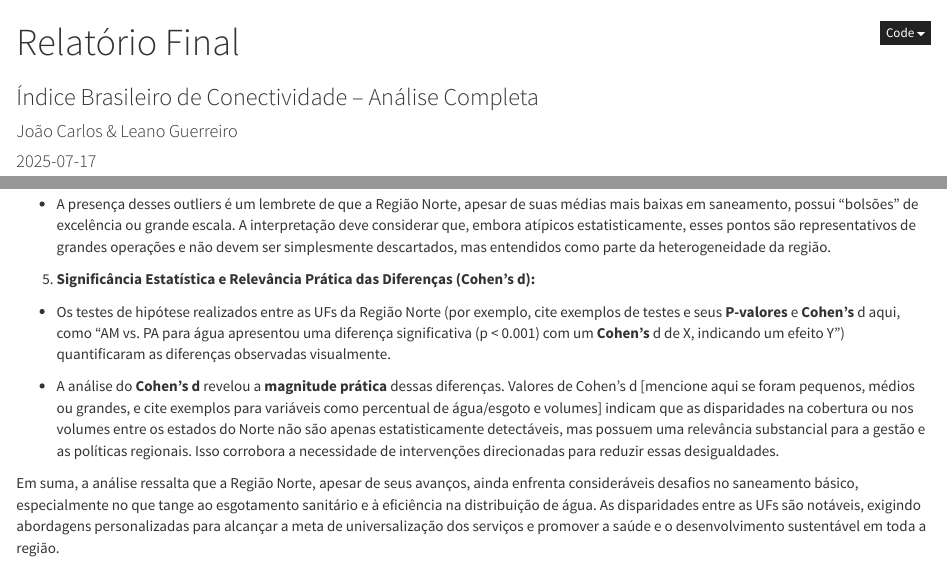
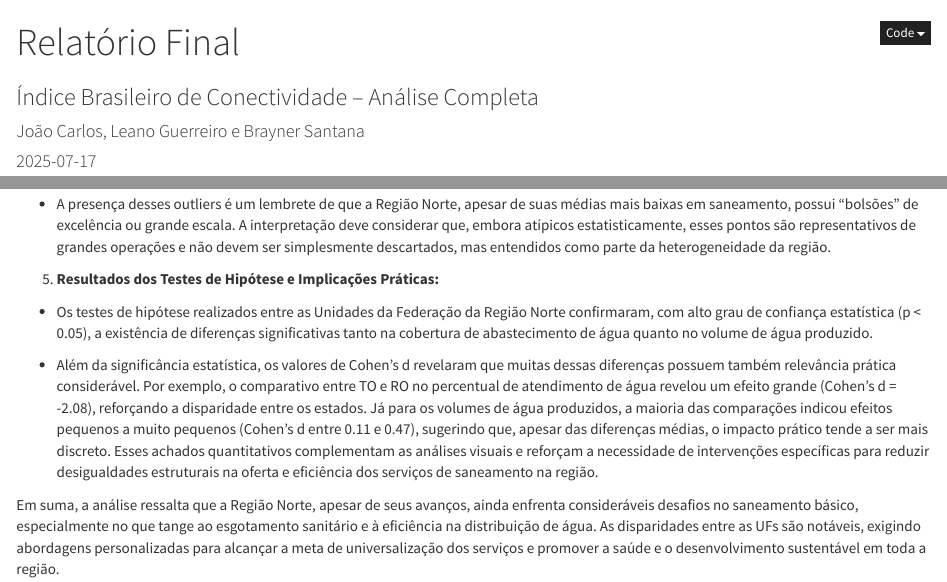
Before and after one commit to leanoguerreiro/analise-servico-agua-esgoto, an R Markdown document (relatorio_final.Rmd): the page in a window 1100 px wide, from its top, and a second part further down, joined at a grey line. Rendered offline with R 4.5, knitr and Pandoc, with nearby package versions; some code elsewhere in the file could not run offline.

Commit message:
:books: docs: alterando a conclusao dos testes de hipotese

```diff
--- a/relatorio_final.Rmd
+++ b/relatorio_final.Rmd
@@ -1,6 +1,6 @@
 ---
 title: "Relatório Final"
-author: "João Carlos & Leano Guerreiro"
+author: "João Carlos, Leano Guerreiro e Brayner Santana"
 date: "2025-07-17"
 output:
   html_document:
@@ -616,10 +616,10 @@ As principais observações e aprendizados da análise são os seguintes:
 
 - A presença desses outliers é um lembrete de que a Região Norte, apesar de suas médias mais baixas em saneamento, possui "bolsões" de excelência ou grande escala. A interpretação deve considerar que, embora atípicos estatisticamente, esses pontos são representativos de grandes operações e não devem ser simplesmente descartados, mas entendidos como parte da heterogeneidade da região.
 
-5. **Significância Estatística e Relevância Prática das Diferenças (Cohen's d):**
+5. **Resultados dos Testes de Hipótese e Implicações Práticas:**
 
-- Os testes de hipótese realizados entre as UFs da Região Norte (por exemplo, cite exemplos de testes e seus __P-valores__ e __Cohen's__ d aqui, como "AM vs. PA para água apresentou uma diferença significativa (p < 0.001) com um __Cohen's__ d de X, indicando um efeito Y") quantificaram as diferenças observadas visualmente.
+- Os testes de hipótese realizados entre as Unidades da Federação da Região Norte confirmaram, com alto grau de confiança estatística (p < 0.05), a existência de diferenças significativas tanto na cobertura de abastecimento de água quanto no volume de água produzido.
 
-- A análise do **Cohen's d** revelou a **magnitude prática** dessas diferenças. Valores de Cohen's d [mencione aqui se foram pequenos, médios ou grandes, e cite exemplos para variáveis como percentual de água/esgoto e volumes] indicam que as disparidades na cobertura ou nos volumes entre os estados do Norte não são apenas estatisticamente detectáveis, mas possuem uma relevância substancial para a gestão e as políticas regionais. Isso corrobora a necessidade de intervenções direcionadas para reduzir essas desigualdades.
+- Além da significância estatística, os valores de Cohen’s d revelaram que muitas dessas diferenças possuem também relevância prática considerável. Por exemplo, o comparativo entre TO e RO no percentual de atendimento de água revelou um efeito grande (Cohen’s d = -2.08), reforçando a disparidade entre os estados. Já para os volumes de água produzidos, a maioria das comparações indicou efeitos pequenos a muito pequenos (Cohen’s d entre 0.11 e 0.47), sugerindo que, apesar das diferenças médias, o impacto prático tende a ser mais discreto. Esses achados quantitativos complementam as análises visuais e reforçam a necessidade de intervenções específicas para reduzir desigualdades estruturais na oferta e eficiência dos serviços de saneamento na região.
 
 Em suma, a análise ressalta que a Região Norte, apesar de seus avanços, ainda enfrenta consideráveis desafios no saneamento básico, especialmente no que tange ao esgotamento sanitário e à eficiência na distribuição de água. As disparidades entre as UFs são notáveis, exigindo abordagens personalizadas para alcançar a meta de universalização dos serviços e promover a saúde e o desenvolvimento sustentável em toda a região.
```
Also changed, not shown: Relatório Final.pdf (added).
